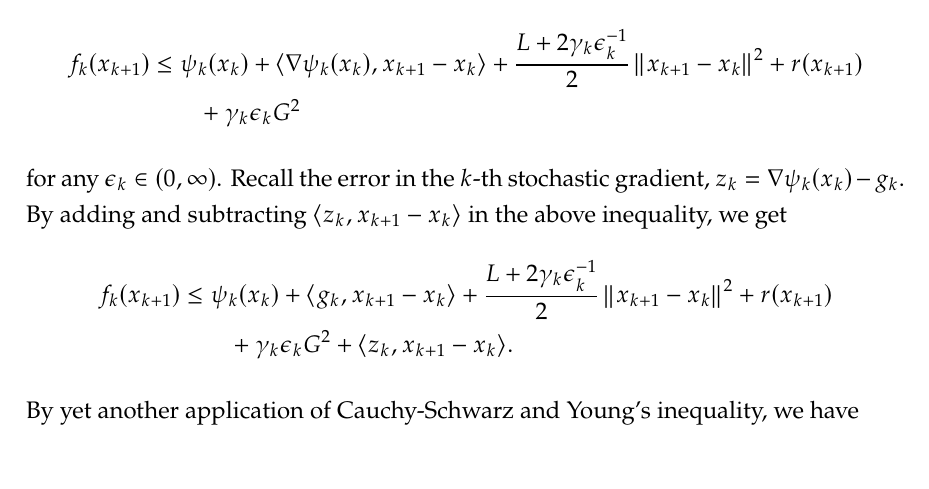
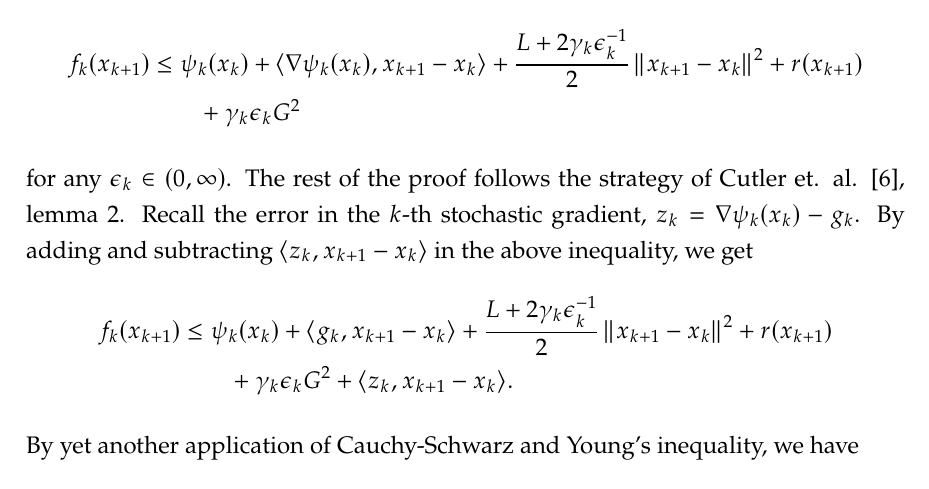
Before and after one commit to amlava/thesis, a LaTeX thesis (thesis/main.tex, which reads thesis/sec/chapter3.tex): part of page 35 of 75, cut so that both start at the same text. The pictures show the PDF file thesis/main.pdf that the author committed with the source.

Commit message:
cite Cutler in proof of one-step improvement

```diff
--- a/thesis/sec/chapter3.tex
+++ b/thesis/sec/chapter3.tex
@@ -721,7 +721,8 @@ fundamental recursive inequality.
         &\leq \psi_k(x_k) + \langle \nabla \psi_k(x_k), x_{k+1} - x_k \rangle + \frac{L + 2\gamma_k\epsilon_k^{-1}}{2} \norm{x_{k+1} - x_k}^2 + r(x_{k+1}) \\
         &\phantom{===} + \gamma_k \epsilon_k G^2
     \end{align*}
-    for any $\epsilon_k\in(0,\infty)$. Recall the
+    for any $\epsilon_k\in(0,\infty)$. The rest of the proof follows
+    the strategy of Cutler et. al. \cite{cutler2023stochastic}, lemma 2. Recall the
     error in the $k$-th stochastic gradient, $z_k = \nabla \psi_k(x_k) - g_k$.
     By adding and subtracting $\langle z_k, x_{k+1} - x_k \rangle$ in
     the above inequality, we get
```
Also changed, not shown: thesis/main.pdf.
